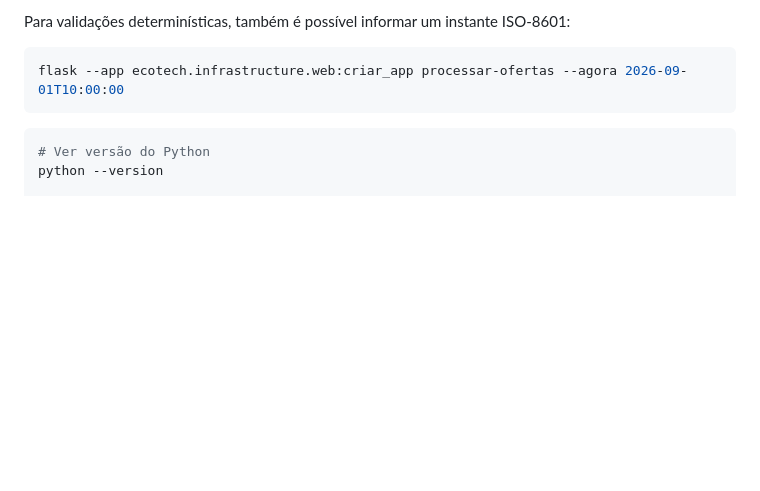
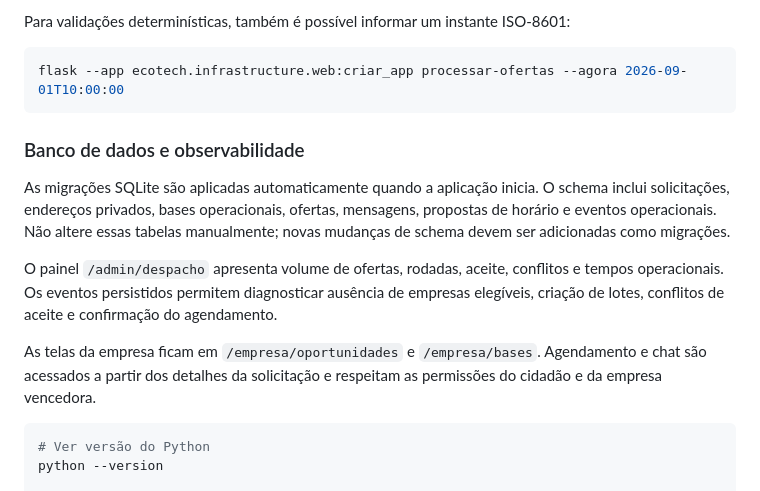
Before and after one commit to mathsNS/Ecotech, a Markdown page: INSTALL.md, the part around the change. Rendered like a GitHub page; blank space fills up the shorter version.

````diff
--- a/INSTALL.md
+++ b/INSTALL.md
@@ -306,6 +306,22 @@ Para validações determinísticas, também é possível informar um instante IS
 flask --app ecotech.infrastructure.web:criar_app processar-ofertas --agora 2026-09-01T10:00:00
 ```
 
+### Banco de dados e observabilidade
+
+As migrações SQLite são aplicadas automaticamente quando a aplicação inicia.
+O schema inclui solicitações, endereços privados, bases operacionais, ofertas,
+mensagens, propostas de horário e eventos operacionais. Não altere essas tabelas
+manualmente; novas mudanças de schema devem ser adicionadas como migrações.
+
+O painel `/admin/despacho` apresenta volume de ofertas, rodadas, aceite,
+conflitos e tempos operacionais. Os eventos persistidos permitem diagnosticar
+ausência de empresas elegíveis, criação de lotes, conflitos de aceite e
+confirmação do agendamento.
+
+As telas da empresa ficam em `/empresa/oportunidades` e `/empresa/bases`.
+Agendamento e chat são acessados a partir dos detalhes da solicitação e
+respeitam as permissões do cidadão e da empresa vencedora.
+
 ```powershell
 # Ver versão do Python
 python --version
````
Also changed, not shown: README.md (+34 -1 lines).
